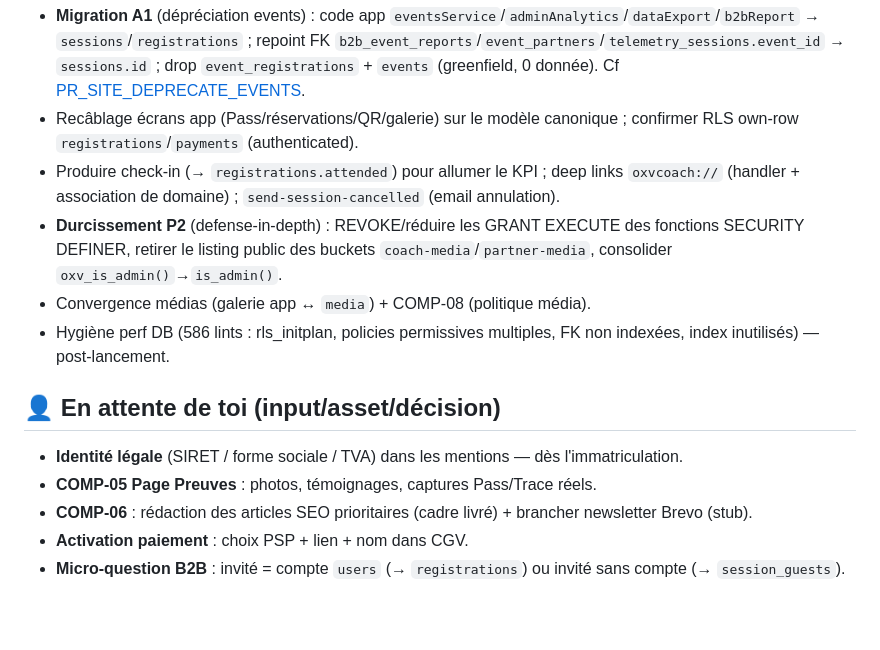
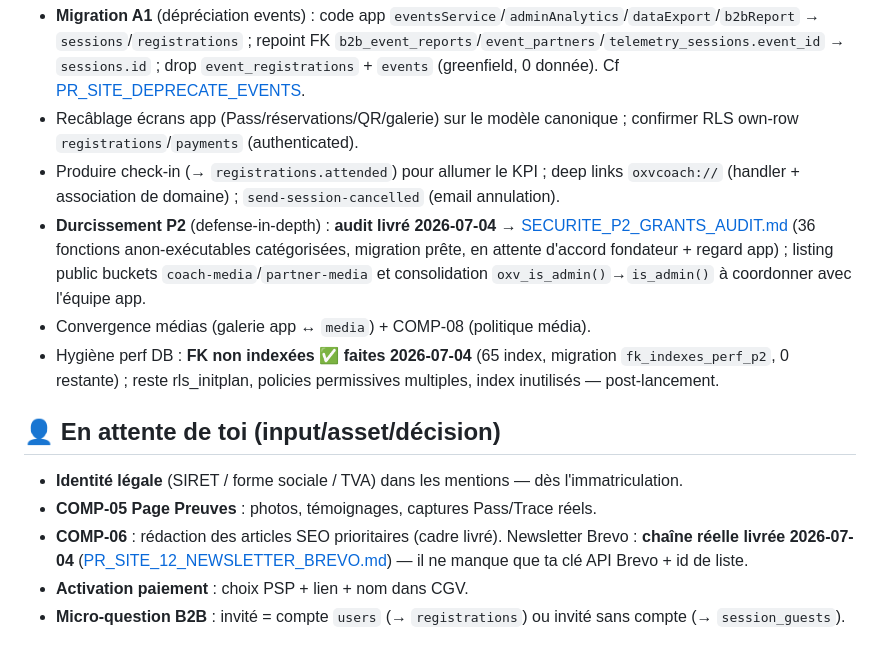
Before and after one commit to OnlyXtremeVehicle/oxv-site, a Markdown page: docs/site/AUDIT_RESTE_A_FAIRE.md, the part around the change. Drawn GitHub-style; blank space fills up the shorter version.

Commit message:
docs(site): perf P2 - 65 index FK poses (0 restant) + audit grants definer (36 fn categorisees, migration prete)
Co-Authored-By: Claude Fable 5 <noreply@anthropic.com>

```diff
--- a/docs/site/AUDIT_RESTE_A_FAIRE.md
+++ b/docs/site/AUDIT_RESTE_A_FAIRE.md
@@ -16,14 +16,14 @@
 - **Migration A1** (dépréciation events) : code app `eventsService`/`adminAnalytics`/`dataExport`/`b2bReport` → `sessions`/`registrations` ; repoint FK `b2b_event_reports`/`event_partners`/`telemetry_sessions.event_id` → `sessions.id` ; drop `event_registrations` + `events` (greenfield, 0 donnée). Cf [PR_SITE_DEPRECATE_EVENTS](PR_SITE_DEPRECATE_EVENTS.md).
 - Recâblage écrans app (Pass/réservations/QR/galerie) sur le modèle canonique ; confirmer RLS own-row `registrations`/`payments` (authenticated).
 - Produire check-in (→ `registrations.attended`) pour allumer le KPI ; deep links `oxvcoach://` (handler + association de domaine) ; `send-session-cancelled` (email annulation).
-- **Durcissement P2** (defense-in-depth) : REVOKE/réduire les GRANT EXECUTE des fonctions SECURITY DEFINER, retirer le listing public des buckets `coach-media`/`partner-media`, consolider `oxv_is_admin()`→`is_admin()`.
+- **Durcissement P2** (defense-in-depth) : **audit livré 2026-07-04** → [SECURITE_P2_GRANTS_AUDIT.md](SECURITE_P2_GRANTS_AUDIT.md) (36 fonctions anon-exécutables catégorisées, migration prête, en attente d'accord fondateur + regard app) ; listing public buckets `coach-media`/`partner-media` et consolidation `oxv_is_admin()`→`is_admin()` à coordonner avec l'équipe app.
 - Convergence médias (galerie app ↔ `media`) + COMP-08 (politique média).
-- Hygiène perf DB (586 lints : rls_initplan, policies permissives multiples, FK non indexées, index inutilisés) — post-lancement.
+- Hygiène perf DB : **FK non indexées ✅ faites 2026-07-04** (65 index, migration `fk_indexes_perf_p2`, 0 restante) ; reste rls_initplan, policies permissives multiples, index inutilisés — post-lancement.
 
 ## 👤 En attente de toi (input/asset/décision)
 - **Identité légale** (SIRET / forme sociale / TVA) dans les mentions — dès l'immatriculation.
 - **COMP-05 Page Preuves** : photos, témoignages, captures Pass/Trace réels.
-- **COMP-06** : rédaction des articles SEO prioritaires (cadre livré) + brancher newsletter Brevo (stub).
+- **COMP-06** : rédaction des articles SEO prioritaires (cadre livré). Newsletter Brevo : **chaîne réelle livrée 2026-07-04** ([PR_SITE_12_NEWSLETTER_BREVO.md](PR_SITE_12_NEWSLETTER_BREVO.md)) — il ne manque que ta clé API Brevo + id de liste.
 - **Activation paiement** : choix PSP + lien + nom dans CGV.
 - **Micro-question B2B** : invité = compte `users` (→ `registrations`) ou invité sans compte (→ `session_guests`).
 
```
Also changed, not shown: docs/site/SECURITE_P2_GRANTS_AUDIT.md (added, +42 -0 lines).
